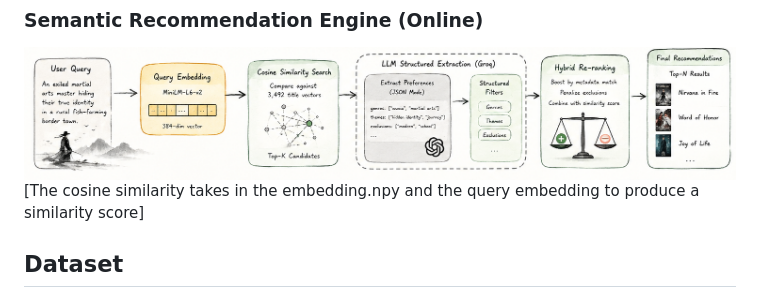
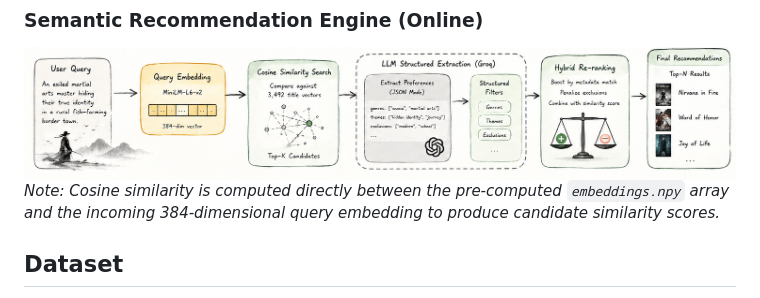
Before and after one commit to DannyZhengg/YouYuan, a Markdown page: README.md, the part around the change. Drawn GitHub-style.

Commit message:
Update cosine similarity note in README
Clarified the note on cosine similarity in the README.

```diff
--- a/README.md
+++ b/README.md
@@ -19,7 +19,7 @@ YouYuan is built on a two-stage hybrid retrieval architecture consisting of an o
 
 ### Semantic Recommendation Engine (Online)
 ![YouYuan Online Semantic Search Pipeline](assets/Online.png)
-[The cosine similarity takes in the embedding.npy and the query embedding to produce a similarity score]
+*Note: Cosine similarity is computed directly between the pre-computed `embeddings.npy` array and the incoming 384-dimensional query embedding to produce candidate similarity scores.*
 
 ## Dataset
 
```
